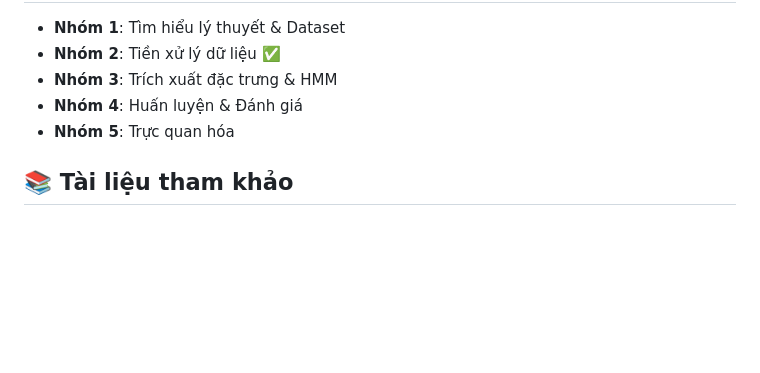
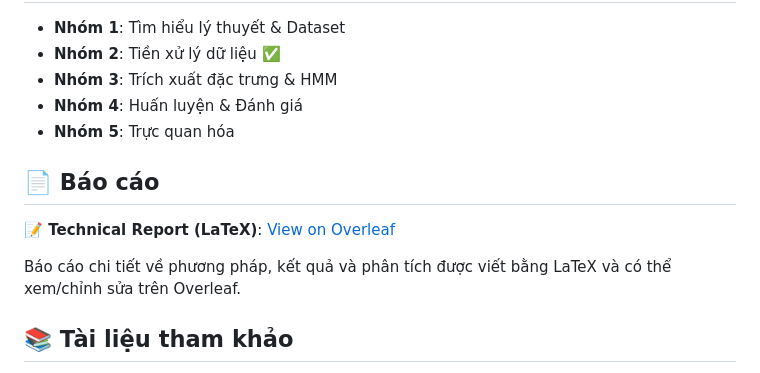
Before and after one commit to 24022404/eeg-oddball-classifier, a Markdown page: readme.md, the part around one of its changes. GitHub-like rendering; blank space fills up the shorter version.

Commit message:
Add technical report section and update last updated date
Added a section for the technical report with a link to Overleaf and updated the last updated date.

```diff
--- a/readme.md
+++ b/readme.md
@@ -162,6 +162,12 @@ run_all_subjects(subject_list, save_raw=True)
 - **Nhóm 4**: Huấn luyện & Đánh giá
 - **Nhóm 5**: Trực quan hóa
 
+## 📄 Báo cáo
+
+**📝 Technical Report (LaTeX)**: [View on Overleaf](https://www.overleaf.com/project/6934c066d10f4dd7b24edbb5)
+
+Báo cáo chi tiết về phương pháp, kết quả và phân tích được viết bằng LaTeX và có thể xem/chỉnh sửa trên Overleaf.
+
 ## 📚 Tài liệu tham khảo
 
 - [MNE-Python Documentation](https://mne.tools/stable/index.html)
```
Also changed, not shown: other parts of readme.md (+1 -1 lines).
